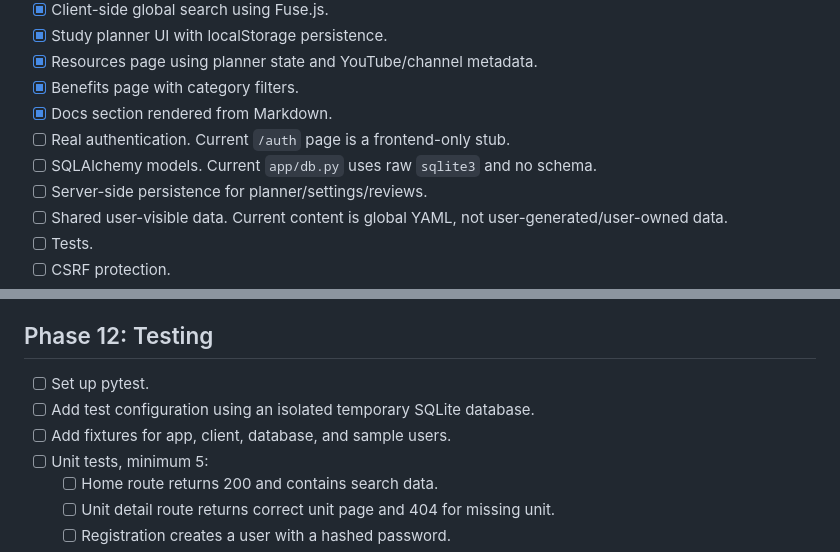
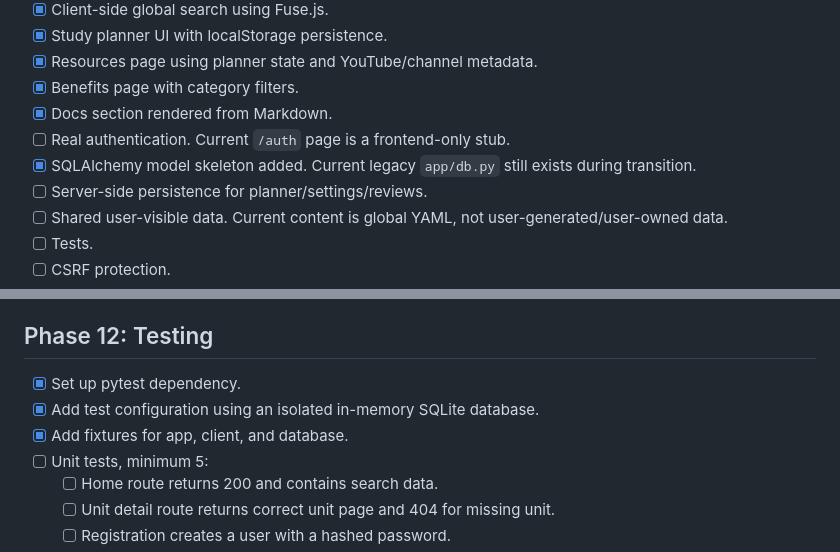
Before and after one commit to BenMasel/agile-web-dev, a Markdown page: PROJECT_CHECKLIST.md, 2 parts joined by grey strips. GitHub-like rendering.

Commit message:
Update checklist for backend scaffolding

```diff
--- a/PROJECT_CHECKLIST.md
+++ b/PROJECT_CHECKLIST.md
@@ -32,7 +32,7 @@ This checklist maps the CITS3403 group project brief against the current stUwa F
 - [x] Benefits page with category filters.
 - [x] Docs section rendered from Markdown.
 - [ ] Real authentication. Current `/auth` page is a frontend-only stub.
-- [ ] SQLAlchemy models. Current `app/db.py` uses raw `sqlite3` and no schema.
+- [x] SQLAlchemy model skeleton added. Current legacy `app/db.py` still exists during transition.
 - [ ] Server-side persistence for planner/settings/reviews.
 - [ ] Shared user-visible data. Current content is global YAML, not user-generated/user-owned data.
 - [ ] Tests.
@@ -324,9 +324,9 @@ This checklist maps the CITS3403 group project brief against the current stUwa F
 
 ## Phase 12: Testing
 
-- [ ] Set up pytest.
-- [ ] Add test configuration using an isolated temporary SQLite database.
-- [ ] Add fixtures for app, client, database, and sample users.
+- [x] Set up pytest dependency.
+- [x] Add test configuration using an isolated in-memory SQLite database.
+- [x] Add fixtures for app, client, and database.
 - [ ] Unit tests, minimum 5:
   - [ ] Home route returns 200 and contains search data.
   - [ ] Unit detail route returns correct unit page and 404 for missing unit.
```
Also changed, not shown: other parts of PROJECT_CHECKLIST.md (+58 -58 lines).
